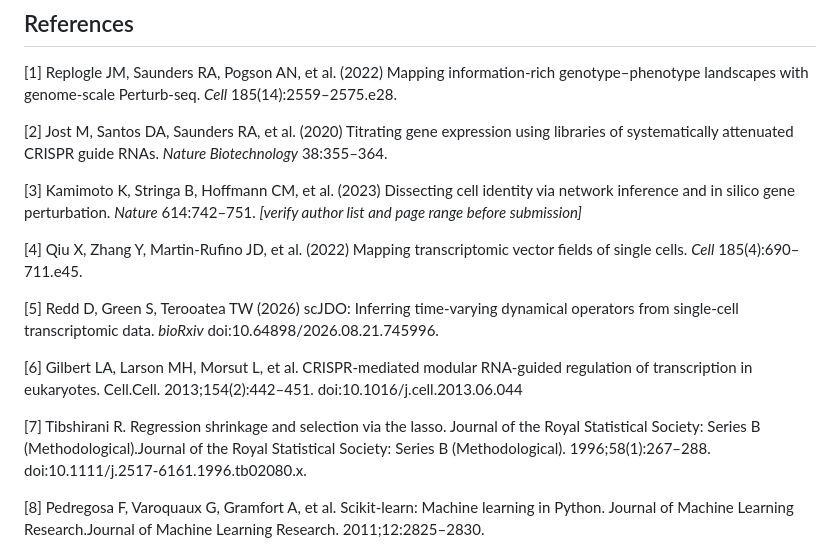
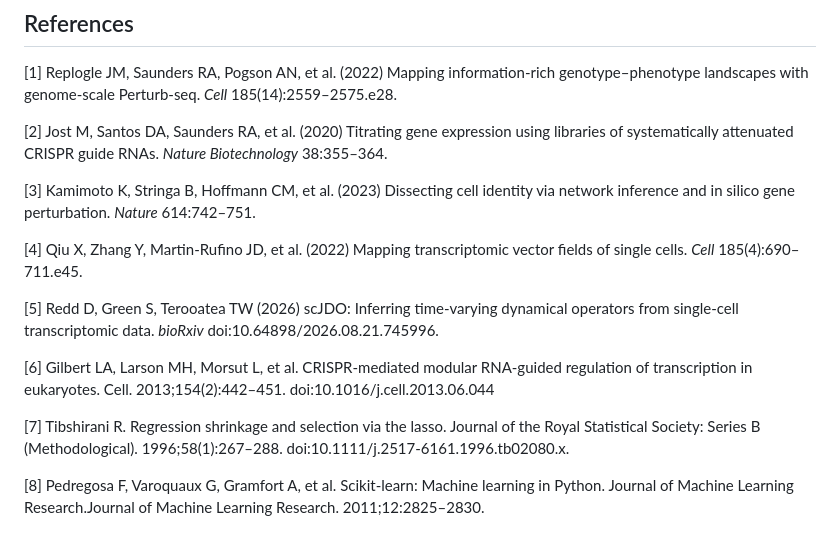
Before and after one commit to manarai/Anchor-op, a Markdown page: MANUSCRIPT.md, the part around the change. Rendered like a GitHub page.

Commit message:
Fix formatting issues in reference list

```diff
--- a/MANUSCRIPT.md
+++ b/MANUSCRIPT.md
@@ -388,15 +388,15 @@ No competing interests
 
 [2] Jost M, Santos DA, Saunders RA, et al. (2020) Titrating gene expression using libraries of systematically attenuated CRISPR guide RNAs. *Nature Biotechnology* 38:355–364.
 
-[3] Kamimoto K, Stringa B, Hoffmann CM, et al. (2023) Dissecting cell identity via network inference and in silico gene perturbation. *Nature* 614:742–751. *[verify author list and page range before submission]*
+[3] Kamimoto K, Stringa B, Hoffmann CM, et al. (2023) Dissecting cell identity via network inference and in silico gene perturbation. *Nature* 614:742–751.
 
 [4] Qiu X, Zhang Y, Martin-Rufino JD, et al. (2022) Mapping transcriptomic vector fields of single cells. *Cell* 185(4):690–711.e45.
 
 [5] Redd D, Green S, Terooatea TW (2026) scJDO: Inferring time-varying dynamical operators from single-cell transcriptomic data. *bioRxiv* doi:10.64898/2026.08.21.745996.
 
-[6] Gilbert LA, Larson MH, Morsut L, et al. CRISPR-mediated modular RNA-guided regulation of transcription in eukaryotes. Cell.Cell. 2013;154(2):442–451. doi:10.1016/j.cell.2013.06.044
+[6] Gilbert LA, Larson MH, Morsut L, et al. CRISPR-mediated modular RNA-guided regulation of transcription in eukaryotes. Cell. 2013;154(2):442–451. doi:10.1016/j.cell.2013.06.044
 
-[7] Tibshirani R. Regression shrinkage and selection via the lasso. Journal of the Royal Statistical Society: Series B (Methodological).Journal of the Royal Statistical Society: Series B (Methodological). 1996;58(1):267–288. doi:10.1111/j.2517-6161.1996.tb02080.x.
+[7] Tibshirani R. Regression shrinkage and selection via the lasso. Journal of the Royal Statistical Society: Series B (Methodological). 1996;58(1):267–288. doi:10.1111/j.2517-6161.1996.tb02080.x.
 
 [8] Pedregosa F, Varoquaux G, Gramfort A, et al. Scikit-learn: Machine learning in Python. Journal of Machine Learning Research.Journal of Machine Learning Research. 2011;12:2825–2830.
 
```
